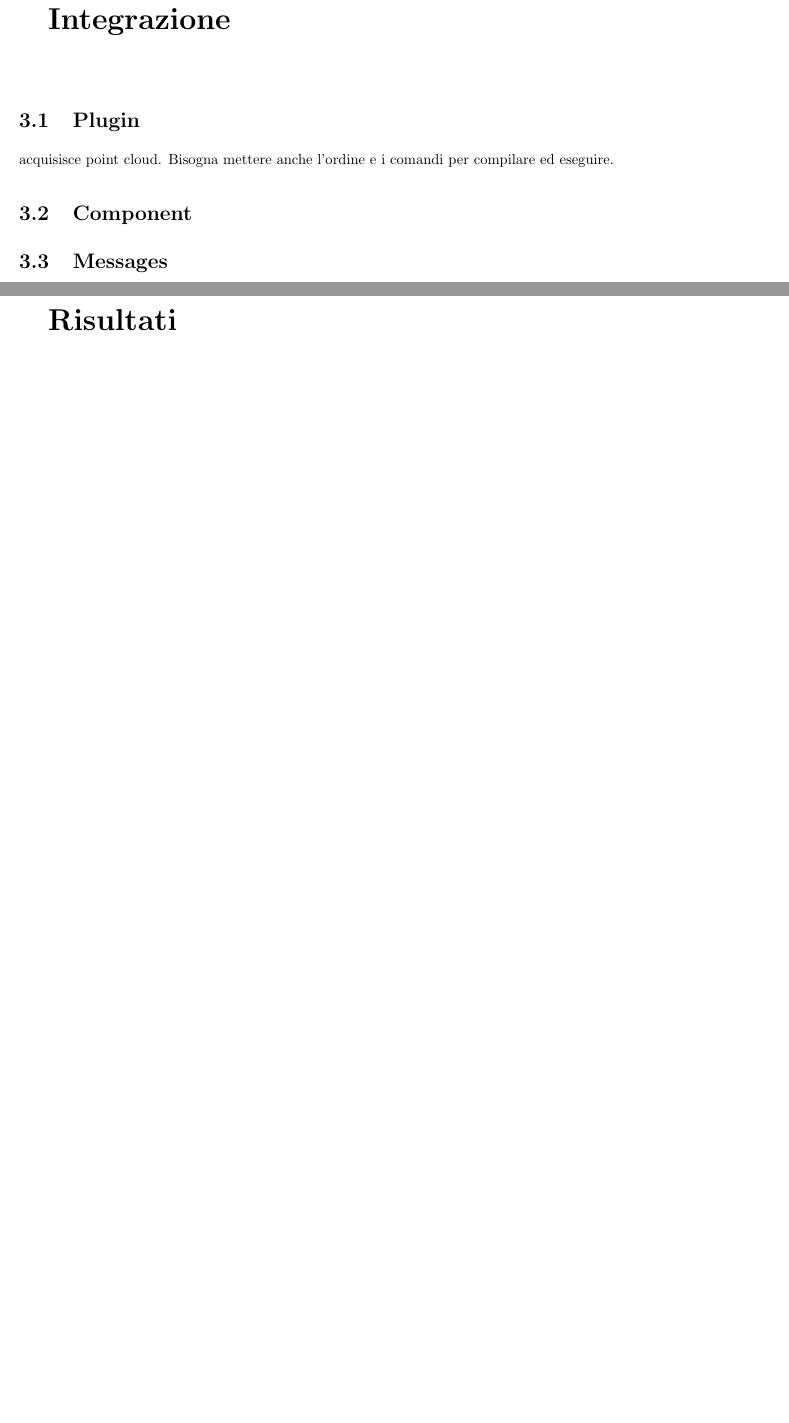
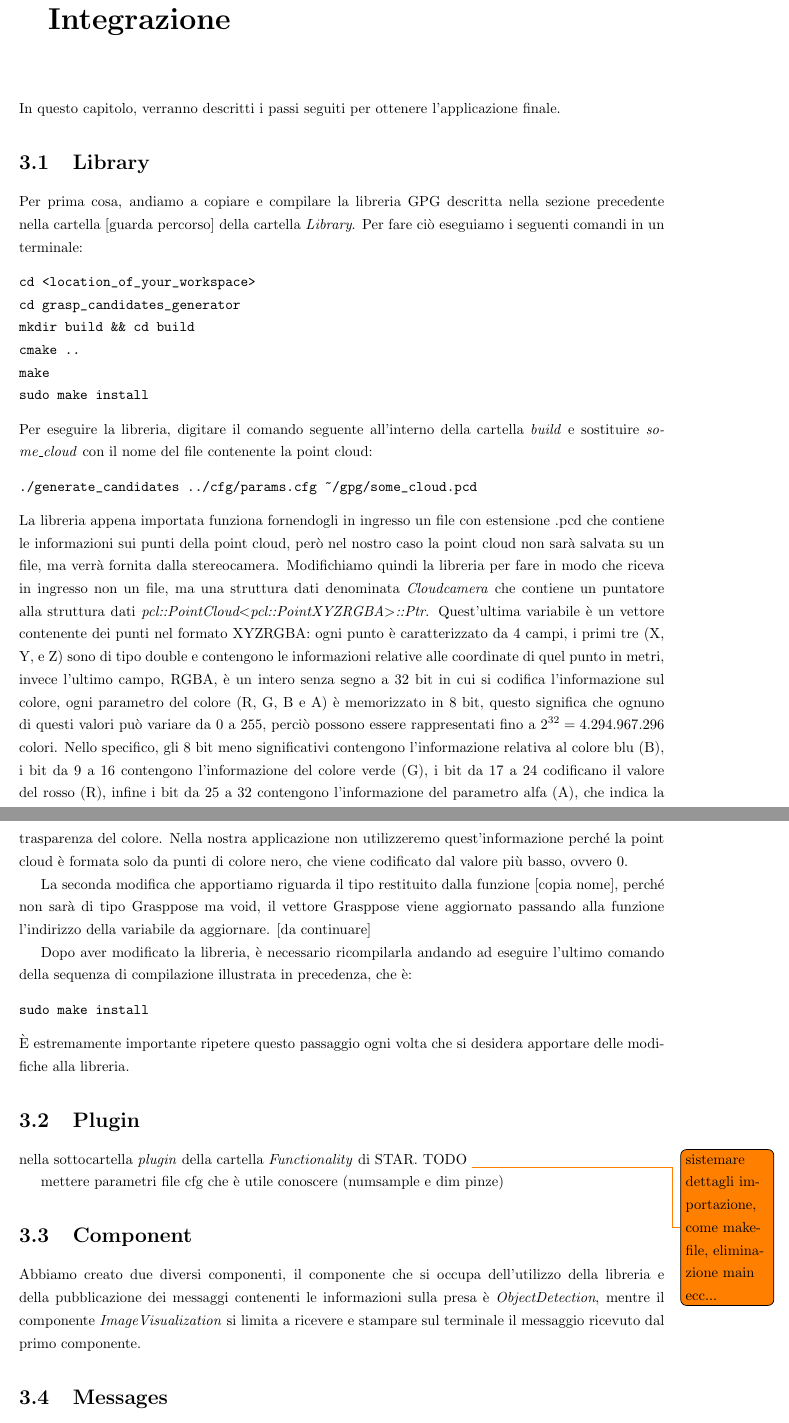
Before and after one commit to Giulia-22/Relazione-Robotica, a LaTeX document (TexFiles/relazione.tex): two parts of pages 5 and 6 of 6 before the commit and two parts of pages 5 and 6 of 7 after it, joined at a grey line, cut so that both start at the same text, the shorter picture padded with empty space. Compiled offline with pdfLaTeX.

Commit message:
Bozza sezione library

```diff
--- a/TexFiles/relazione.tex
+++ b/TexFiles/relazione.tex
@@ -36,6 +36,16 @@
 \newcommand{\parallelsum}{\mathbin{\!/\mkern-5mu/\!}}
 
 \newcommand{\Fig}[0]{Fig.}
+
+\usepackage{listings} %Per inserire codice
+%\usepackage[usenames]{color} %Per permettere la colorazione dei caratteri
+
+\lstnewenvironment{codice_arduino}[1][]
+{\lstset{basicstyle=\small\ttfamily, columns=fullflexible,
+keywordstyle=\color{red}\bfseries, commentstyle=\color{blue},
+language=C++, basicstyle=\small,
+numbers=left, numberstyle=\tiny,
+stepnumber=2, numbersep=5pt, float=*, #1}}{}
 
 \usepackage{titlesec}
 
@@ -126,7 +138,31 @@ Di seguito, nel capitolo \ref{librerie} verranno analizzate due diverse librerie
 
 \newpage
 \chapter{Integrazione}\label{integrazione}
+In questo capitolo, verranno descritti i passi seguiti per ottenere l'applicazione finale.
+\section{Library}
+Per prima cosa, andiamo a copiare e compilare la libreria GPG descritta nella sezione precedente nella cartella [guarda percorso] della cartella \textit{Library}. Per fare ciò eseguiamo i seguenti comandi in un terminale:
+\begin{verbatim}
+cd <location_of_your_workspace>
+cd grasp_candidates_generator
+mkdir build && cd build
+cmake ..
+make
+sudo make install
+\end{verbatim}
+Per eseguire la libreria, digitare il comando seguente all'interno della cartella \textit{build} e sostituire \textit{some\_cloud} con il nome del file contenente la point cloud:
+\begin{verbatim}
+./generate_candidates ../cfg/params.cfg ~/gpg/some_cloud.pcd
+\end{verbatim}
+La libreria appena importata funziona fornendogli in ingresso un file con estensione .pcd che contiene le informazioni sui punti della point cloud, però nel nostro caso la point cloud non sarà salvata su un file, ma verrà fornita dalla stereocamera. Modifichiamo quindi la libreria per fare in modo che riceva in ingresso non un file, ma una struttura dati denominata \textit{Cloudcamera} che contiene un puntatore alla struttura dati \textit{pcl::PointCloud$<$pcl::PointXYZRGBA$>$::Ptr}. Quest'ultima variabile è un vettore contenente dei punti nel formato XYZRGBA: ogni punto è caratterizzato da 4 campi, i primi tre (X, Y, e Z) sono di tipo double e contengono le informazioni relative alle coordinate di quel punto in metri, invece l'ultimo campo, RGBA, è un intero senza segno a 32 bit in cui si codifica l'informazione sul colore, ogni parametro del colore (R, G, B e A) è memorizzato in 8 bit, questo significa che ognuno di questi valori può variare da 0 a 255, perciò possono essere rappresentati fino a $\displaystyle{2^{32}=4.294.967.296}$ colori. Nello specifico, gli 8 bit meno significativi contengono l'informazione relativa al colore blu (B), i bit da 9 a 16 contengono l'informazione del colore verde (G), i bit da 17 a 24 codificano il valore del rosso (R), infine i bit da 25 a 32 contengono l'informazione del parametro alfa (A), che indica la trasparenza del colore. Nella nostra applicazione non utilizzeremo quest'informazione perché la point cloud è formata solo da punti di colore nero, che viene codificato dal valore più basso, ovvero 0. \par
+La seconda modifica che apportiamo riguarda il tipo restituito dalla funzione [copia nome], perché non sarà di tipo Grasppose ma void, il vettore Grasppose viene aggiornato passando alla funzione l'indirizzo della variabile da aggiornare. [da continuare]\par
+Dopo aver modificato la libreria, è necessario ricompilarla andando ad eseguire l'ultimo comando della sequenza di compilazione illustrata in precedenza, che è:
+\begin{verbatim}
+sudo make install
+\end{verbatim}
+È estremamente importante ripetere questo passaggio ogni volta che si desidera apportare delle modifiche alla libreria.
 \section{Plugin}
-acquisisce point cloud. Bisogna mettere anche l'ordine e i comandi per compilare ed eseguire.
+nella sottocartella \textit{plugin} della cartella \textit{Functionality} di STAR. TODO \todo{sistemare dettagli importazione, come makefile, eliminazione main ecc...} \par
+mettere parametri file cfg che è utile conoscere (numsample e dim pinze)
 \section{Component}
+Abbiamo creato due diversi componenti, il componente che si occupa dell'utilizzo della libreria e della pubblicazione dei messaggi contenenti le informazioni sulla presa è \textit{ObjectDetection}, mentre il componente \textit{ImageVisualization} si limita a ricevere e stampare sul terminale il messaggio ricevuto dal primo componente.
 \section{Messages}
```
Also changed, not shown: TexFiles/relazione.pdf, TexFiles/relazione.tex (12 more changed lines).
